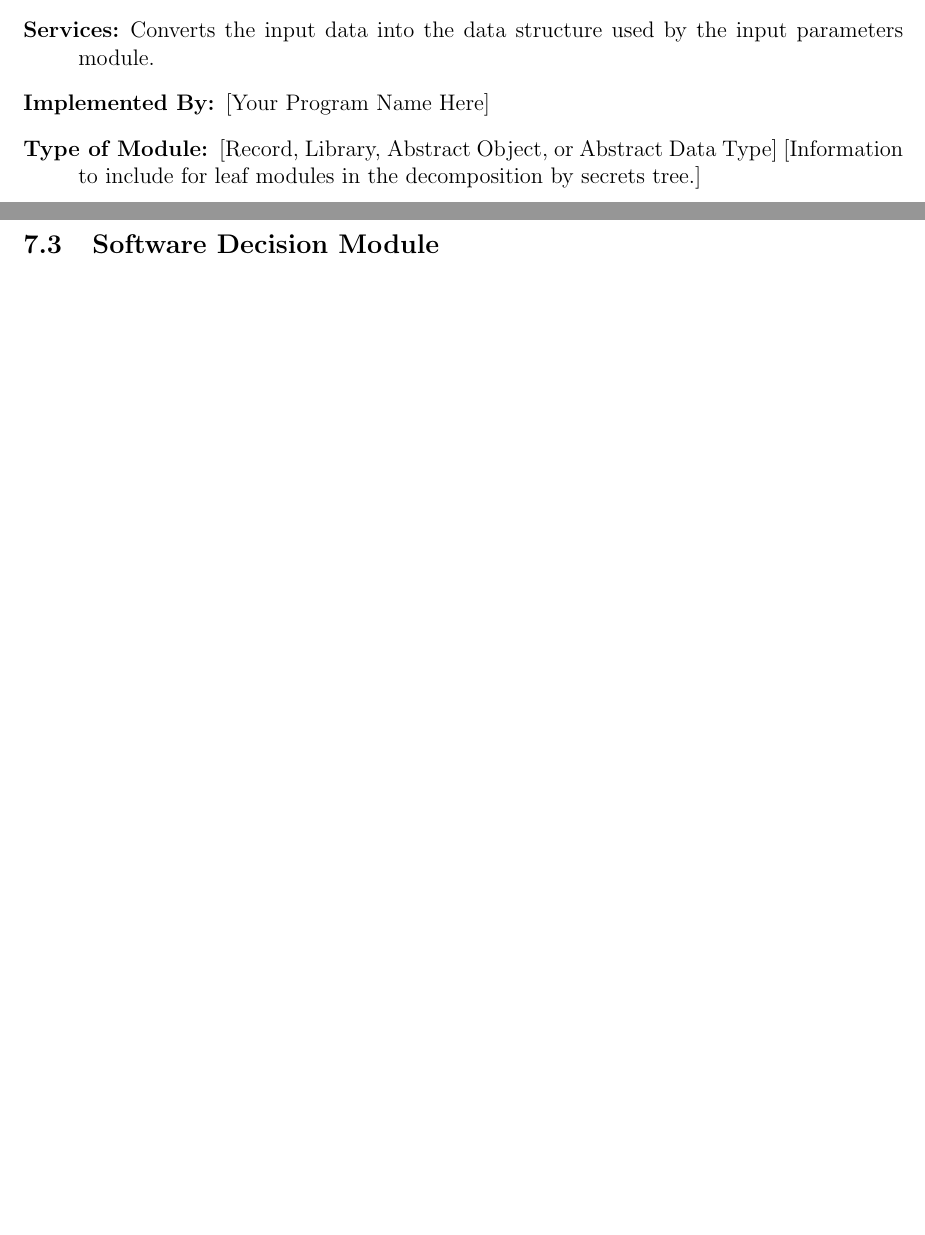
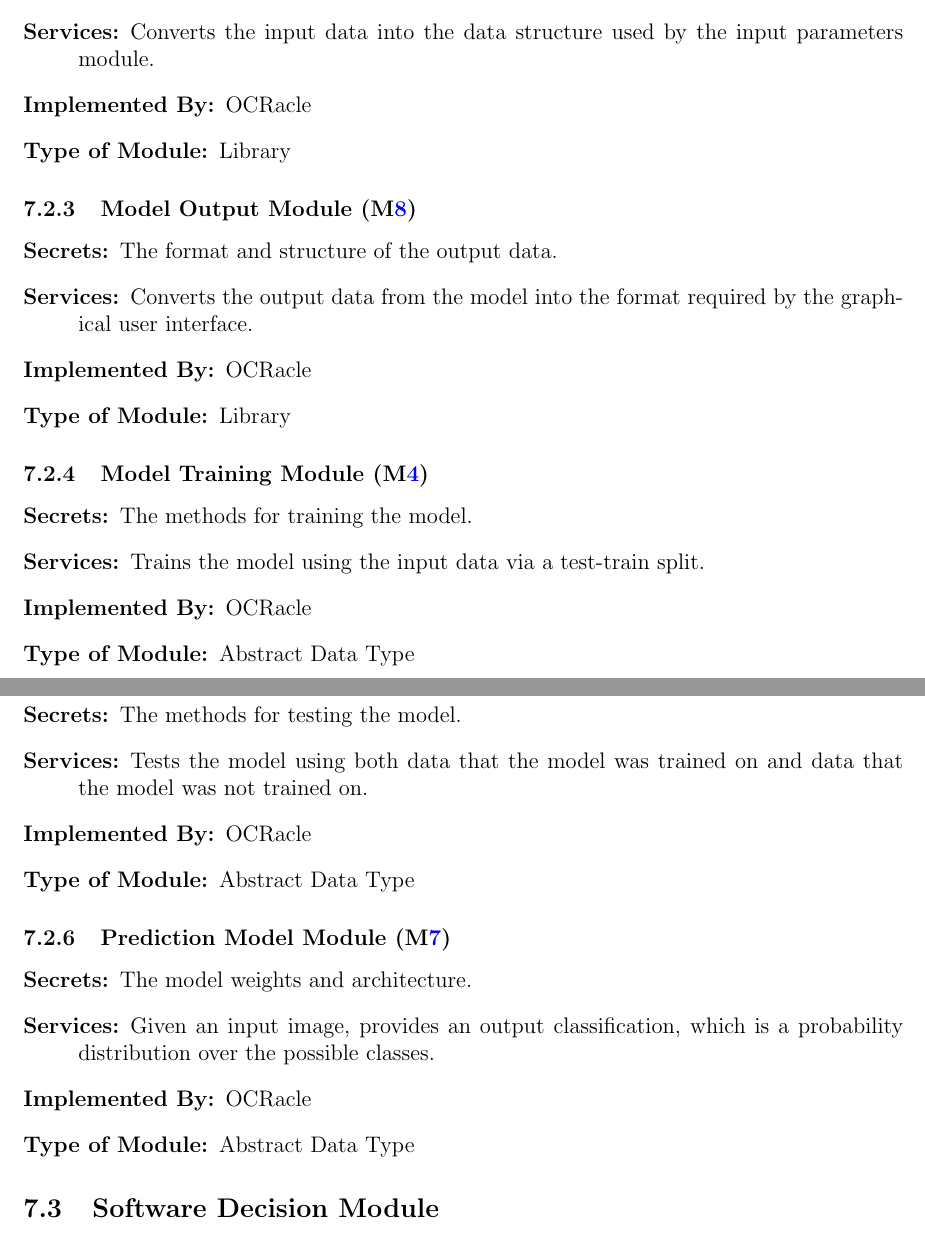
Before and after one commit to ptrandev/OCRacle, a LaTeX document (docs/Design/SoftArchitecture/MG.tex): two parts of pages 8 and 9 of 10 before the commit and two parts of pages 10 and 11 of 15 after it, joined at a grey line, cut so that both start at the same text, the shorter picture padded with empty space. The pictures show the PDF file docs/Design/SoftArchitecture/MG.pdf that the author committed with the source.

Commit message:
completed MG

```diff
--- a/docs/Design/SoftArchitecture/MG.tex
+++ b/docs/Design/SoftArchitecture/MG.tex
@@ -157,6 +157,8 @@ change.
 \begin{description}
 \item[\refstepcounter{acnum} \actheacnum \label{acHardware}:] The specific
 hardware on which the software is running.
+\item[\refstepcounter{acnum} \actheacnum \label{acApplication}:] The
+control-flow of the application.
 \item[\refstepcounter{acnum} \actheacnum \label{acInput}:] The accepted image
 formats of the input data.
 \item[\refstepcounter{acnum} \actheacnum \label{acTraining}:] The training
@@ -227,5 +233,7 @@ actually be implemented.
 \multirow{7}{0.3\textwidth}{Behaviour-Hiding Module} &
 Input Format Module\\
 & Model Output Module\\
-& Graphical User Interface Module\\
-& Image Preprocessing Module\\
+& Model Training Module\\
+& Model Testing Module\\
+& Prediction Model Module\\
+& Application Module\\
@@ -297,11 +316,14 @@ to be implemented.
+\item[Implemented By:] \progname{}
+\item[Type of Module:] Abstract Data Type
+\end{description}
+
 \subsubsection{Input Format Module (\mref{mInput})}
 
 \begin{description}
 \item[Secrets:]The format and structure of the input data.
 \item[Services:]Converts the input data into the data structure used by the
   input parameters module.
-\item[Implemented By:] [Your Program Name Here]
-\item[Type of Module:] [Record, Library, Abstract Object, or Abstract Data Type]
-  [Information to include for leaf modules in the decomposition by secrets tree.]
+\item[Implemented By:] \progname{}
+\item[Type of Module:] Library
 \end{description}
 
@@ -309,4 +331,40 @@ to be implemented.
 
+\begin{description}
+\item[Secrets:] The format and structure of the output data.
+\item[Services:] Converts the output data from the model into the format
+required by the graphical user interface.
+\item[Implemented By:] \progname{}
+\item[Type of Module:] Library
+\end{description}
+
+\subsubsection{Model Training Module (\mref{mTraining})}
+
+\begin{description}
+\item[Secrets:] The methods for training the model.
+\item[Services:] Trains the model using the input data via a test-train split.
+\item[Implemented By:] \progname{}
+\item[Type of Module:] Abstract Data Type
+\end{description}
+
+\subsubsection{Model Testing Module (\mref{mTesting})}
+
+\begin{description}
+\item[Secrets:] The methods for testing the model.
+\item[Services:] Tests the model using both data that the model was trained on
+and data that the model was not trained on.
+\item[Implemented By:] \progname{}
+\item[Type of Module:] Abstract Data Type
+\end{description}
+
+\subsubsection{Prediction Model Module (\mref{mModel})}
+
+\begin{description}
+\item[Secrets:] The model weights and architecture.
+\item[Services:] Given an input image, provides an output classification, which
+is a probability distribution over the possible classes.
+\item[Implemented By:] \progname{}
+\item[Type of Module:] Abstract Data Type
+\end{description}
 
 \subsection{Software Decision Module}
 
```
Also changed, not shown: docs/Design/SoftArchitecture/MG.pdf, docs/Design/SoftArchitecture/UsesHierarchy.png (added), docs/Design/SoftArchitecture/MG.tex (82 more changed lines).
